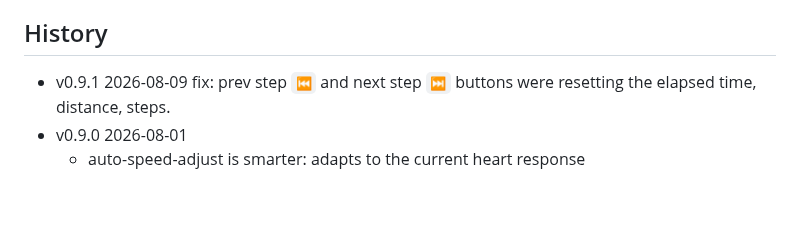
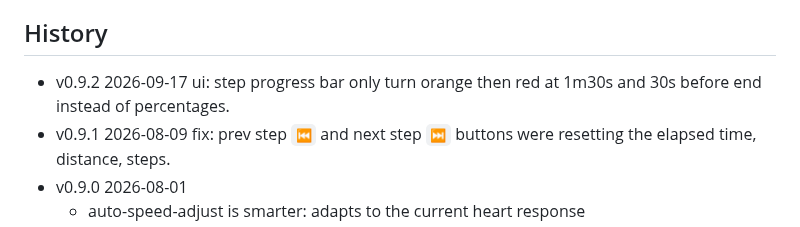
Before and after one commit to ColasNahaboo/walkpadspeed, a Markdown page: README.md, the part around one of its changes. Rendered like a GitHub page; blank space fills up the shorter version.

Commit message:
v0.9.2 2026-09-17 ui: step progress bar only turn orange then red at 1m30s and 30s before end instead of percentages

```diff
--- a/README.md
+++ b/README.md
@@ -456,6 +456,7 @@ This repository is developed by me, a human hobbyist in my personal time in clos
 
 ## History
 
+- v0.9.2 2026-09-17 ui: step progress bar only turn orange then red at 1m30s and 30s before end instead of percentages.
 - v0.9.1 2026-08-09 fix: prev step `⏮` and next step `⏭` buttons were resetting the elapsed time, distance, steps.
 - v0.9.0 2026-08-01
   - auto-speed-adjust is smarter: adapts to the current heart response
```
Also changed, not shown: other parts of README.md (+1 -1 lines), docs/screens-v1.0.0/screen-v1.png (added), 2 other files.
